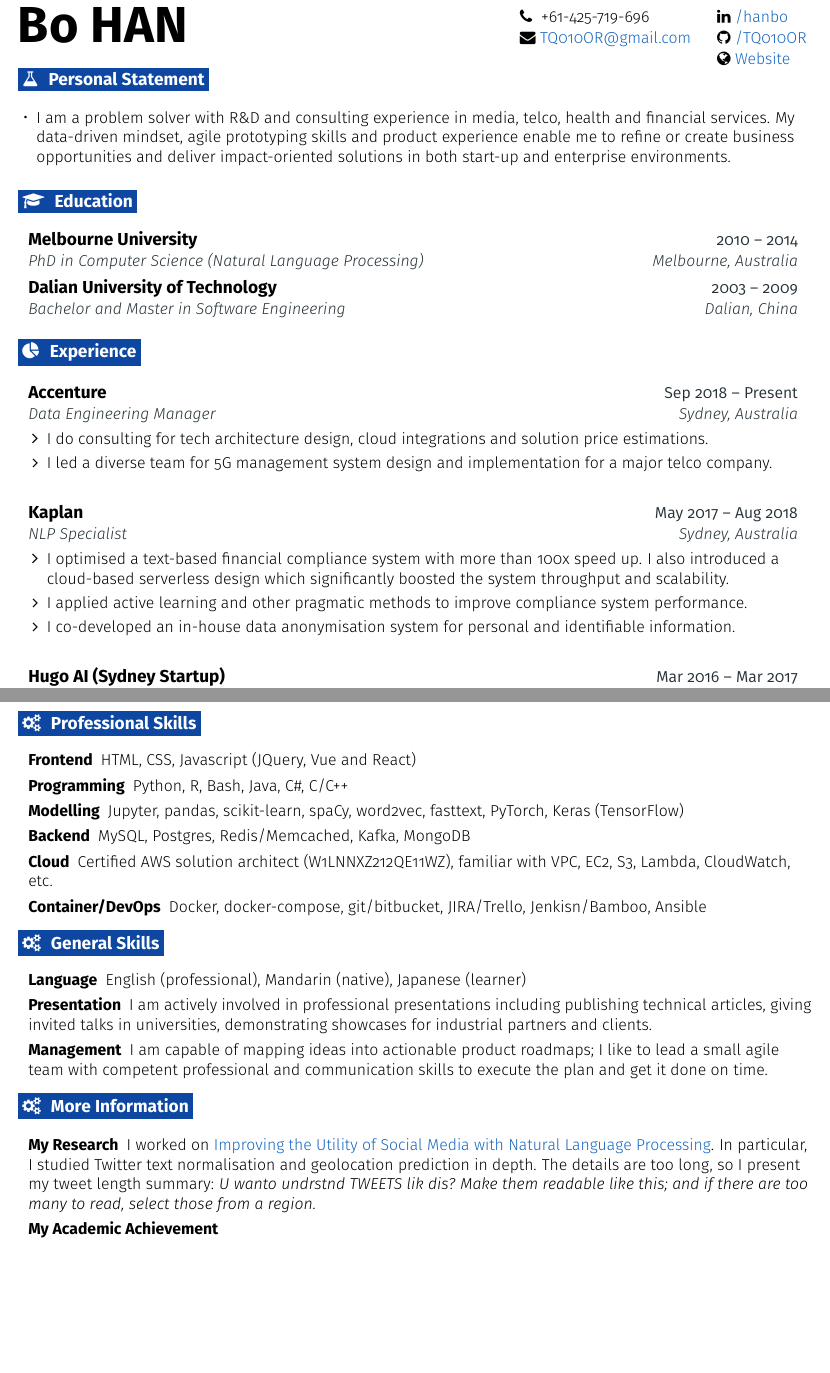
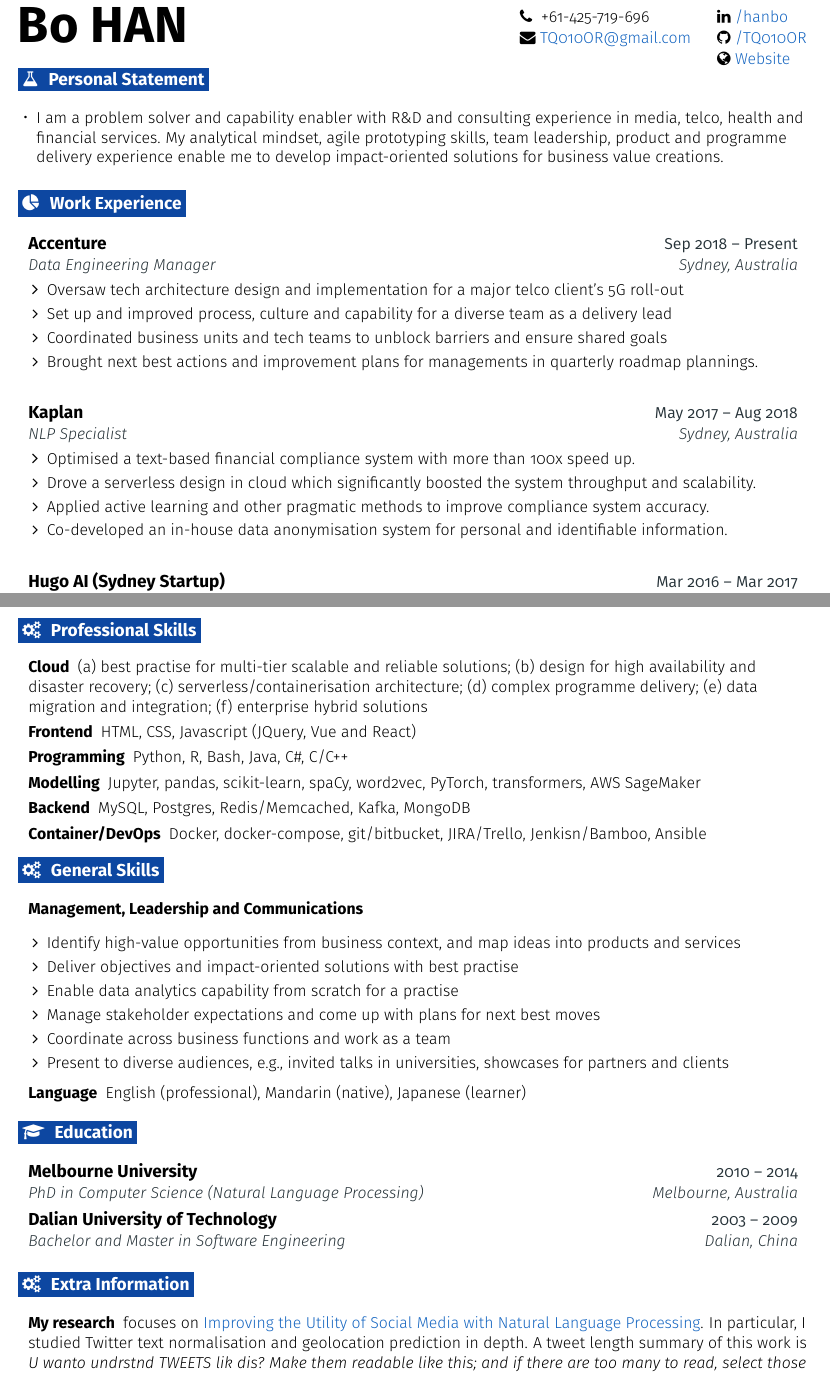
Before and after one commit to tq010or/tq010or.github.io, a LaTeX CV (cv/resume.tex): two parts of pages 1 and 2 of 2, joined at a grey line, cut so that both start at the same text, the shorter picture padded with empty space. Compiled offline with pdfLaTeX.

Commit message:
Update CV significantly: (1) add capability build content

```diff
--- a/cv/resume.tex
+++ b/cv/resume.tex
@@ -180,5 +180,38 @@
 \section{\faFlask}{Personal Statement}
 
     \resumeItemListStart
-      \resumeItem {I am a problem solver with R\&D and consulting experience in media, telco, health and financial services. My data-driven mindset, agile prototyping skills and product experience enable me to refine or create business opportunities and deliver impact-oriented solutions in both start-up and enterprise environments.}
+      \resumeItem {I am a problem solver and capability enabler with R\&D and consulting experience in media, telco, health and financial services. My analytical mindset, agile prototyping skills, team leadership, product and programme delivery experience enable me to develop impact-oriented solutions for business value creations.}
     \resumeItemListEnd
+
+%-------------------------------------------------- EXPERIENCE --------------------------------------------------
+\section{\faPieChart}{Work Experience}
+
+  \resumeEntryStart
+    \resumeEntryTSDL
+      {Accenture}{Sep 2018 -- Present}
+      {Data Engineering Manager}{Sydney, Australia}
+    \resumeItemListStart
+      \resumeItem {Oversaw tech architecture design and implementation for a major telco client's 5G roll-out}
+      \resumeItem {Set up and improved process, culture and capability for a diverse team as a delivery lead}
+      \resumeItem {Coordinated business units and tech teams to unblock barriers and ensure shared goals}
+      \resumeItem {Brought next best actions and improvement plans for managements in quarterly roadmap plannings.}
+    \resumeItemListEnd
+  \resumeEntryEnd
+
+  \resumeEntryStart
+    \resumeEntryTSDL
+      {Kaplan}{May 2017 -- Aug 2018}
+      {NLP Specialist}{Sydney, Australia}
+    \resumeItemListStart
+      \resumeItem {Optimised a text-based financial compliance system with more than 100x speed up.}
+      \resumeItem{Drove a serverless design in cloud which significantly boosted the system throughput and scalability.}
+      \resumeItem {Applied active learning and other pragmatic methods to improve compliance system accuracy.}
+      \resumeItem {Co-developed an in-house data anonymisation system for personal and identifiable information.}
+    \resumeItemListEnd
+  \resumeEntryEnd
+
+  \resumeEntryStart
+    \resumeEntryTSDL
+      {Hugo AI (Sydney Startup)}{Mar 2016 -- Mar 2017}
+      {Data Scientist}{Sydney, Australia}
+    \resumeItemListStart
@@ -185,3 +247,31 @@
+  \resumeEntryEnd
+
+%-------------------------------------------------- SKILLS --------------------------------------------------
+\section{\faGears}{Professional Skills}
+ \resumeEntryStart
+  \resumeEntryS{Cloud} {(a) best practise for multi-tier scalable and reliable solutions; (b) design for high availability and disaster recovery; (c) serverless/containerisation architecture; (d) complex programme delivery; (e) data migration and integration; (f) enterprise hybrid solutions}
+  \resumeEntryS{Frontend} {HTML, CSS, Javascript (JQuery, Vue and React)}
+  \resumeEntryS{Programming} {Python, R, Bash, Java, C\#, C/C++}
+  \resumeEntryS{Modelling} {Jupyter, pandas, scikit-learn, spaCy, word2vec, PyTorch, transformers, AWS SageMaker}
+  \resumeEntryS{Backend} {MySQL, Postgres, Redis/Memcached, Kafka, MongoDB}
+  \resumeEntryS{Container/DevOps} {Docker, docker-compose, git/bitbucket, JIRA/Trello, Jenkisn/Bamboo, Ansible}
+ \resumeEntryEnd
+
+%-------------------------------------------------- SKILLS --------------------------------------------------
+\section{\faGears}{General Skills}
+
+ \resumeEntryStart
+  \resumeEntryS{Management, Leadership and Communications}{
+   \resumeItemListStart
+      \resumeItem {Identify high-value opportunities from business context, and map ideas into products and services}
+      \resumeItem {Deliver objectives and impact-oriented solutions with best practise}
+      \resumeItem {Enable data analytics capability from scratch for a practise}
+      \resumeItem {Manage stakeholder expectations and come up with plans for next best moves}
+      \resumeItem {Coordinate across business functions and work as a team}
+      \resumeItem {Present to diverse audiences, e.g., invited talks in universities, showcases for partners and clients}
+    \resumeItemListEnd}
+  \resumeEntryS{Language} {English (professional), Mandarin (native), Japanese (learner)}
+ \resumeEntryEnd
 
 %-------------------------------------------------- EDUCATION --------------------------------------------------
 \section{\faGraduationCap}{Education}
@@ -195,32 +285,3 @@
       {Bachelor and Master in Software Engineering}{Dalian, China}
   \resumeEntryEnd
 
-%-------------------------------------------------- EXPERIENCE --------------------------------------------------
-\section{\faPieChart}{Experience}
-
-  \resumeEntryStart
-    \resumeEntryTSDL
-      {Accenture}{Sep 2018 -- Present}
-      {Data Engineering Manager}{Sydney, Australia}
-    \resumeItemListStart
-      \resumeItem {I do consulting for tech architecture design, cloud integrations and solution price estimations.}
-      \resumeItem {I led a diverse team for 5G management system design and implementation for a major telco company.}
-    \resumeItemListEnd
-  \resumeEntryEnd
-
-  \resumeEntryStart
-    \resumeEntryTSDL
-      {Kaplan}{May 2017 -- Aug 2018}
-      {NLP Specialist}{Sydney, Australia}
-    \resumeItemListStart
-      \resumeItem {I optimised a text-based financial compliance system with more than 100x speed up. I also introduced a cloud-based serverless design which significantly boosted the system throughput and scalability.}
-      \resumeItem {I applied active learning and other pragmatic methods to improve compliance system performance.}
-      \resumeItem {I co-developed an in-house data anonymisation system for personal and identifiable information.}
-    \resumeItemListEnd
-  \resumeEntryEnd
-
-  \resumeEntryStart
-    \resumeEntryTSDL
-      {Hugo AI (Sydney Startup)}{Mar 2016 -- Mar 2017}
-      {Data Scientist}{Sydney, Australia}
-    \resumeItemListStart
@@ -257,35 +288,14 @@
-  \resumeEntryEnd
-
-%-------------------------------------------------- SKILLS --------------------------------------------------
-\section{\faGears}{Professional Skills}
- \resumeEntryStart
-  \resumeEntryS{Frontend} {HTML, CSS, Javascript (JQuery, Vue and React)}
-  \resumeEntryS{Programming} {Python, R, Bash, Java, C\#, C/C++}
-  \resumeEntryS{Modelling} {Jupyter, pandas, scikit-learn, spaCy, word2vec, fasttext, PyTorch, Keras (TensorFlow)}
-  \resumeEntryS{Backend} {MySQL, Postgres, Redis/Memcached, Kafka, MongoDB}
-  \resumeEntryS{Cloud} {Certified AWS solution architect (W1LNNXZ212QE11WZ), familiar with VPC, EC2, S3, Lambda, CloudWatch, etc.}
-  \resumeEntryS{Container/DevOps} {Docker, docker-compose, git/bitbucket, JIRA/Trello, Jenkisn/Bamboo, Ansible}
- \resumeEntryEnd
-
-%-------------------------------------------------- SKILLS --------------------------------------------------
-\section{\faGears}{General Skills}
- \resumeEntryStart
-  \resumeEntryS{Language} {English (professional), Mandarin (native), Japanese (learner)}
-  \resumeEntryS{Presentation} {I am actively involved in professional presentations including publishing technical articles, giving
-invited talks in universities, demonstrating showcases for industrial partners and clients.}
-  \resumeEntryS{Management} {I am capable of mapping ideas into actionable product roadmaps; I like to lead a small agile team with competent professional and communication skills to execute the plan and get it done on time.}
- \resumeEntryEnd
-
-%-------------------------------------------------- SKILLS --------------------------------------------------
-\section{\faGears}{More Information}
+%-------------------------------------------------- Extra --------------------------------------------------
+\section{\faGears}{Extra Information}
 
  \resumeEntryStart
-  \resumeEntryS{My Research}{I worked on \href{https://minerva-access.unimelb.edu.au/bitstream/handle/11343/41029/thesis.pdf?sequence=1}{Improving the Utility of Social Media with Natural Language Processing}. In particular, I studied Twitter text normalisation and geolocation prediction in depth. The details are too long, so I present my tweet length summary: \textit{U wanto undrstnd TWEETS lik dis? Make them readable like this; and if there are too many to read, select those from a region.}}
-\resumeEntryS{My Academic Achievement}{
+  \resumeEntryS{My research}{focuses on \href{https://minerva-access.unimelb.edu.au/bitstream/handle/11343/41029/thesis.pdf?sequence=1}{Improving the Utility of Social Media with Natural Language Processing}. In particular, I studied Twitter text normalisation and geolocation prediction in depth. A tweet length summary of this work is \textit{U wanto undrstnd TWEETS lik dis? Make them readable like this; and if there are too many to read, select those from a region.}}
+\resumeEntryS{Professional achievements}{
     \resumeItemListStart
-      \resumeItem {I published a few top-tier conference and journal papers (e.g. ACL, EMNLP, COLING and JAIR). My H10-index is 15 and the most cited paper is over 500 (by 2020). See \href{https://scholar.google.com/citations?hl=en&user=ZRr4vn8AAAAJ}{Google Scholar} for a full list of publications.}
-      \resumeItem {I had co-organised two international workshops on social media analytics (\href{https://noisy-text.github.io/2015/}{W-NUT 2015} and \href{https://noisy-text.github.io/2015/}{W-NUT 2016}).}
-      \resumeItem {I held two issued patents in the United States (US9569551B2, US9697245B1).}
-      \resumeItem {I held one software copyright in China (2015SR225534).}
+      \resumeItem {Certified \href{https://www.youracclaim.com/badges/c7ac42bd-fe9a-4f13-83b3-80cea3a8cc57/public_url}{AWS Solution Architect Associate} and \href{https://www.youracclaim.com/badges/f7d5a6a9-caaf-472c-b703-207ae1046147/public_url}{Professional}}
+      \resumeItem {Published a few top-tier conference and journal papers (e.g. ACL, EMNLP, COLING and JAIR). My H10-index is 15 and the most cited paper is over 500 (by 2020). See \href{https://scholar.google.com/citations?hl=en&user=ZRr4vn8AAAAJ}{Google Scholar} for a full list of publications.}
+      \resumeItem {Co-organised two international workshops on social media analytics (\href{https://noisy-text.github.io/2015/}{W-NUT 2015} and \href{https://noisy-text.github.io/2015/}{W-NUT 2016}).}
+      \resumeItem {Held two issued patents in the United States (US9569551B2, US9697245B1).}
+      \resumeItem {Held one software copyright in China (2015SR225534).}
     \resumeItemListEnd}
 
```
Also changed, not shown: cv/resume.tex (63 more changed lines).
